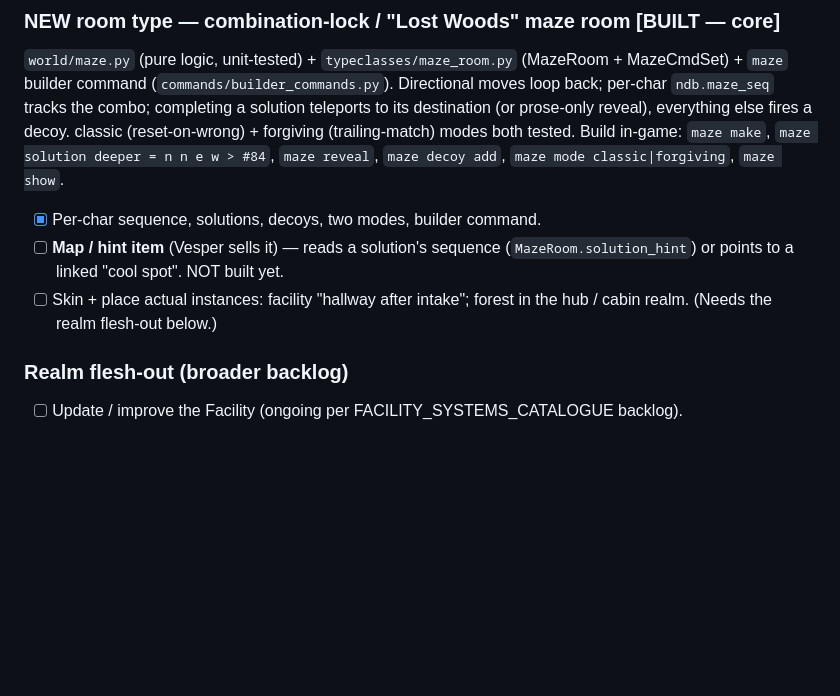
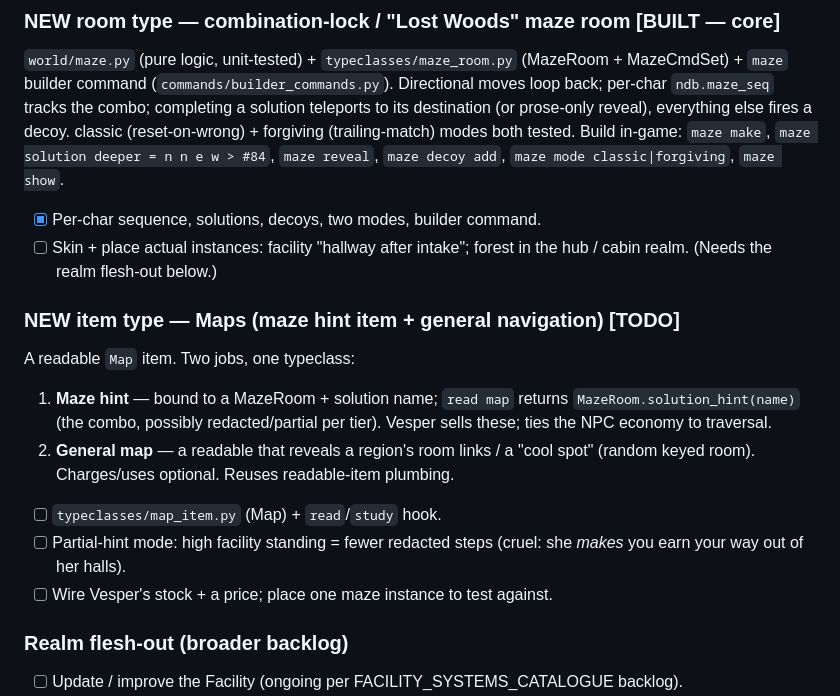
Before and after one commit to Laynie667/Re-Void, a Markdown page: mygame/design/post_office.md, the part around the change. GitHub-like rendering; blank space fills up the shorter version.

Commit message:
Backlog: promote maps to a dedicated to-do (maze hint + general nav item)
https://claude.ai/code/session_019ysAdhTYvknjpXz6NKeZRg

```diff
--- a/mygame/design/post_office.md
+++ b/mygame/design/post_office.md
@@ -147,10 +147,20 @@ classic (reset-on-wrong) + forgiving (trailing-match) modes both tested.
 Build in-game: `maze make`, `maze solution deeper = n n e w > #84`, `maze reveal`,
 `maze decoy add`, `maze mode classic|forgiving`, `maze show`.
 - [x] Per-char sequence, solutions, decoys, two modes, builder command.
-- [ ] **Map / hint item** (Vesper sells it) — reads a solution's sequence
-      (`MazeRoom.solution_hint`) or points to a linked "cool spot". NOT built yet.
 - [ ] Skin + place actual instances: facility "hallway after intake"; forest in the
       hub / cabin realm. (Needs the realm flesh-out below.)
+
+### NEW item type — Maps (maze hint item + general navigation)  [TODO]
+A readable `Map` item. Two jobs, one typeclass:
+1. **Maze hint** — bound to a MazeRoom + solution name; `read map` returns
+   `MazeRoom.solution_hint(name)` (the combo, possibly redacted/partial per tier).
+   Vesper sells these; ties the NPC economy to traversal.
+2. **General map** — a readable that reveals a region's room links / a "cool spot"
+   (random keyed room). Charges/uses optional. Reuses readable-item plumbing.
+- [ ] `typeclasses/map_item.py` (Map) + `read`/`study` hook.
+- [ ] Partial-hint mode: high facility standing = fewer redacted steps (cruel: she
+      *makes* you earn your way out of her halls).
+- [ ] Wire Vesper's stock + a price; place one maze instance to test against.
 
 ### Realm flesh-out (broader backlog)
 - [ ] Update / improve the Facility (ongoing per FACILITY_SYSTEMS_CATALOGUE backlog).
```
